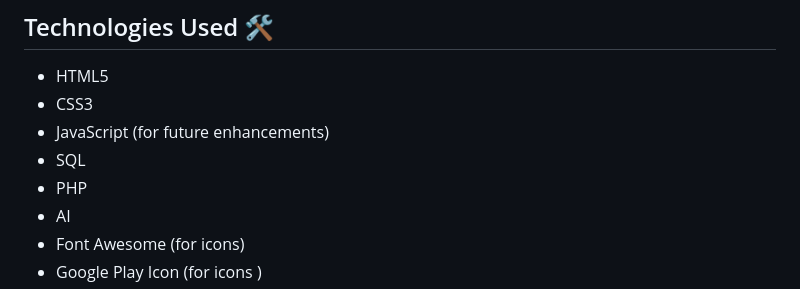
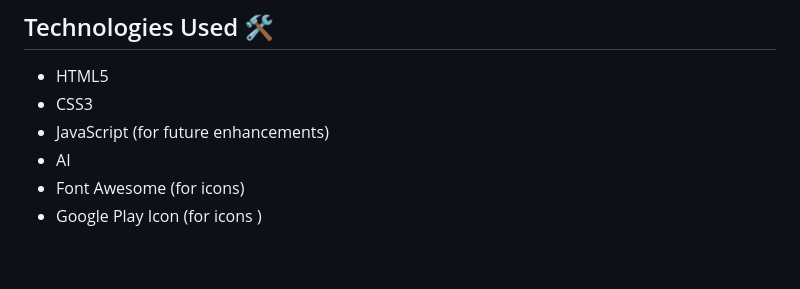
Before and after one commit to harshitkumar2003/moto-s, a Markdown page: README.md, the part around the change. Drawn GitHub-style; blank space fills up the shorter version.

```diff
--- a/README.md
+++ b/README.md
@@ -28,8 +28,6 @@ Happy coding, and enjoy the ride! 🏍️🌟# Project-1-Frontend-Page
 - HTML5
 - CSS3
 - JavaScript (for future enhancements)
-- SQL
-- PHP
 - AI
 - Font Awesome (for icons)
 - Google Play Icon (for icons )
```
